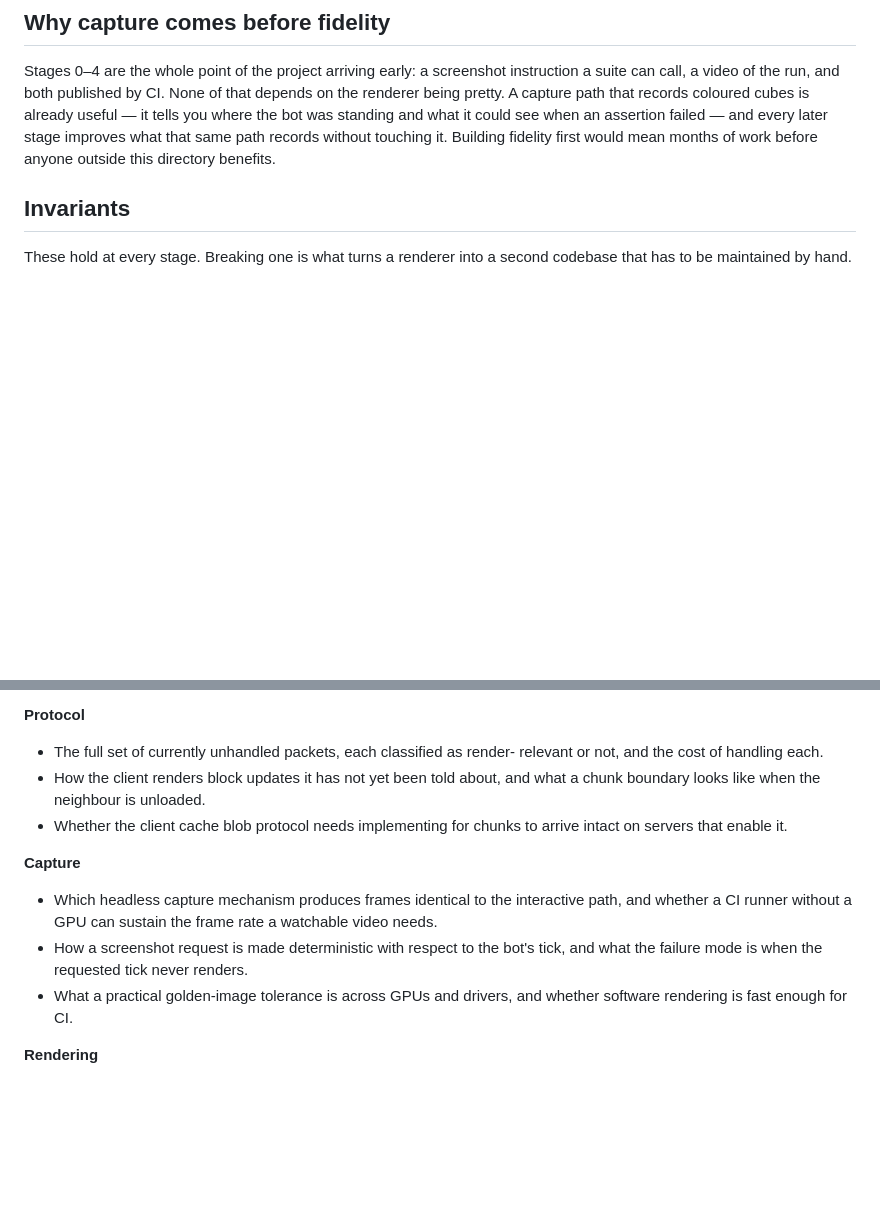
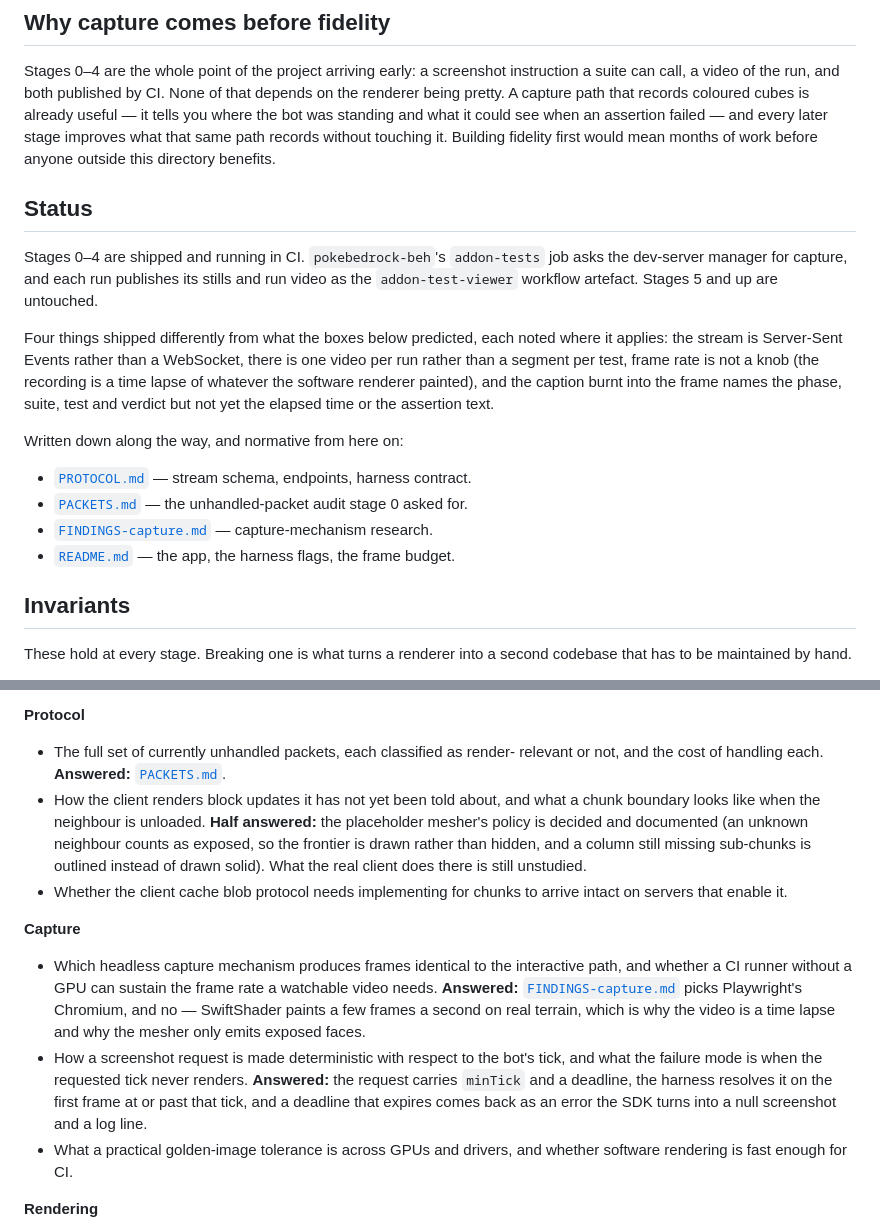
Before and after one commit to smell-of-curry/go-test-bds, a Markdown page: viewer/PLAN.md, 2 parts joined by grey strips. Rendered like a GitHub page; blank space fills up the shorter version.

```diff
--- a/viewer/PLAN.md
+++ b/viewer/PLAN.md
@@ -26,6 +26,27 @@ coloured cubes is already useful — it tells you where the bot was standing and
 what it could see when an assertion failed — and every later stage improves what
 that same path records without touching it. Building fidelity first would mean
 months of work before anyone outside this directory benefits.
+
+## Status
+
+Stages 0–4 are shipped and running in CI. `pokebedrock-beh`'s `addon-tests` job
+asks the dev-server manager for capture, and each run publishes its stills and
+run video as the `addon-test-viewer` workflow artefact. Stages 5 and up are
+untouched.
+
+Four things shipped differently from what the boxes below predicted, each noted
+where it applies: the stream is Server-Sent Events rather than a WebSocket,
+there is one video per run rather than a segment per test, frame rate is not a
+knob (the recording is a time lapse of whatever the software renderer painted),
+and the caption burnt into the frame names the phase, suite, test and verdict
+but not yet the elapsed time or the assertion text.
+
+Written down along the way, and normative from here on:
+
+- [`PROTOCOL.md`](PROTOCOL.md) — stream schema, endpoints, harness contract.
+- [`PACKETS.md`](PACKETS.md) — the unhandled-packet audit stage 0 asked for.
+- [`FINDINGS-capture.md`](FINDINGS-capture.md) — capture-mechanism research.
+- [`README.md`](README.md) — the app, the harness flags, the frame budget.
 
 ## Invariants
 
@@ -490,9 +557,14 @@ directory, a fixture, or a test — before the stage that depends on it is built
 **Protocol**
 
 - The full set of currently unhandled packets, each classified as render-
-  relevant or not, and the cost of handling each.
+  relevant or not, and the cost of handling each. **Answered:**
+  [`PACKETS.md`](PACKETS.md).
 - How the client renders block updates it has not yet been told about, and what
-  a chunk boundary looks like when the neighbour is unloaded.
+  a chunk boundary looks like when the neighbour is unloaded. **Half answered:**
+  the placeholder mesher's policy is decided and documented (an unknown neighbour
+  counts as exposed, so the frontier is drawn rather than hidden, and a column
+  still missing sub-chunks is outlined instead of drawn solid). What the real
+  client does there is still unstudied.
 - Whether the client cache blob protocol needs implementing for chunks to arrive
   intact on servers that enable it.
 
@@ -500,9 +572,15 @@ directory, a fixture, or a test — before the stage that depends on it is built
 
 - Which headless capture mechanism produces frames identical to the interactive
   path, and whether a CI runner without a GPU can sustain the frame rate a
-  watchable video needs.
+  watchable video needs. **Answered:** [`FINDINGS-capture.md`](FINDINGS-capture.md)
+  picks Playwright's Chromium, and no — SwiftShader paints a few frames a second
+  on real terrain, which is why the video is a time lapse and why the mesher only
+  emits exposed faces.
 - How a screenshot request is made deterministic with respect to the bot's tick,
   and what the failure mode is when the requested tick never renders.
+  **Answered:** the request carries `minTick` and a deadline, the harness resolves
+  it on the first frame at or past that tick, and a deadline that expires comes
+  back as an error the SDK turns into a null screenshot and a log line.
 - What a practical golden-image tolerance is across GPUs and drivers, and
   whether software rendering is fast enough for CI.
 
```
Also changed, not shown: other parts of viewer/PLAN.md (+111 -65 lines).
